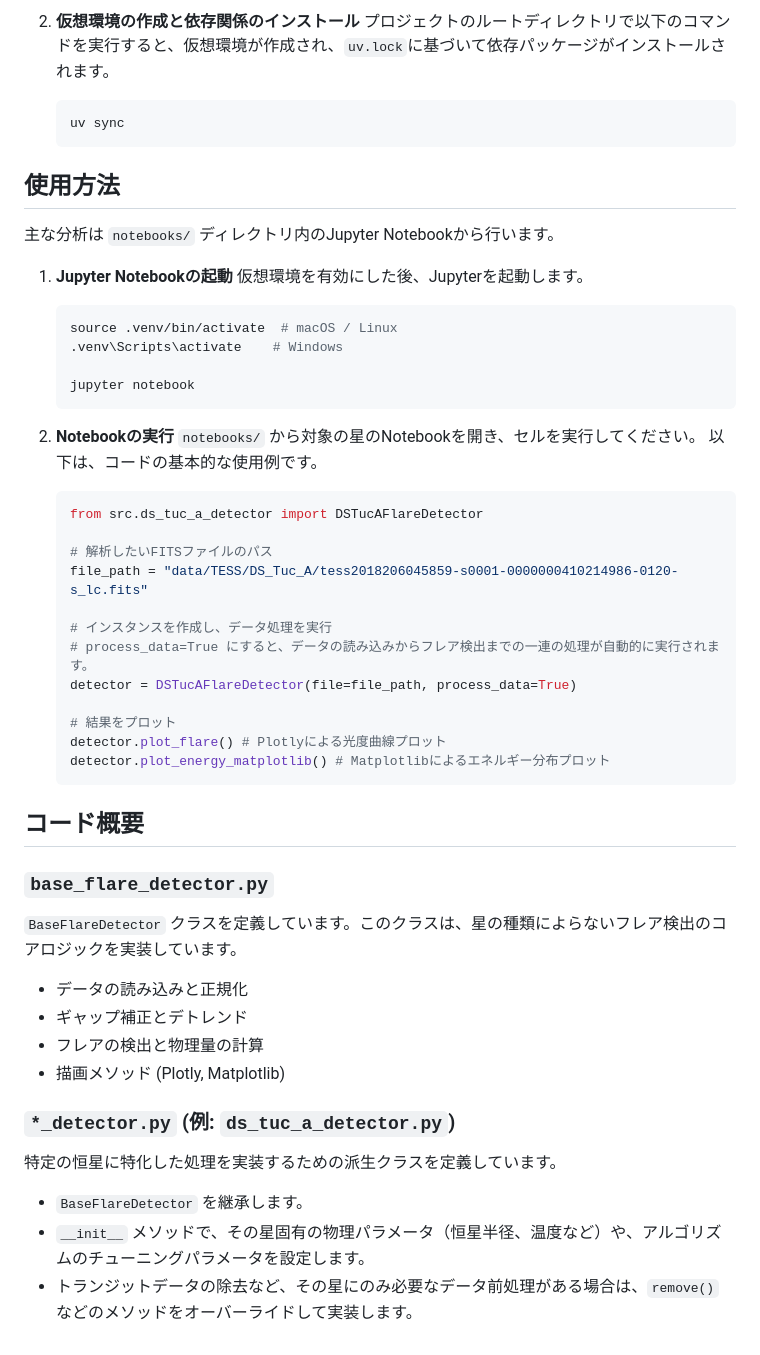
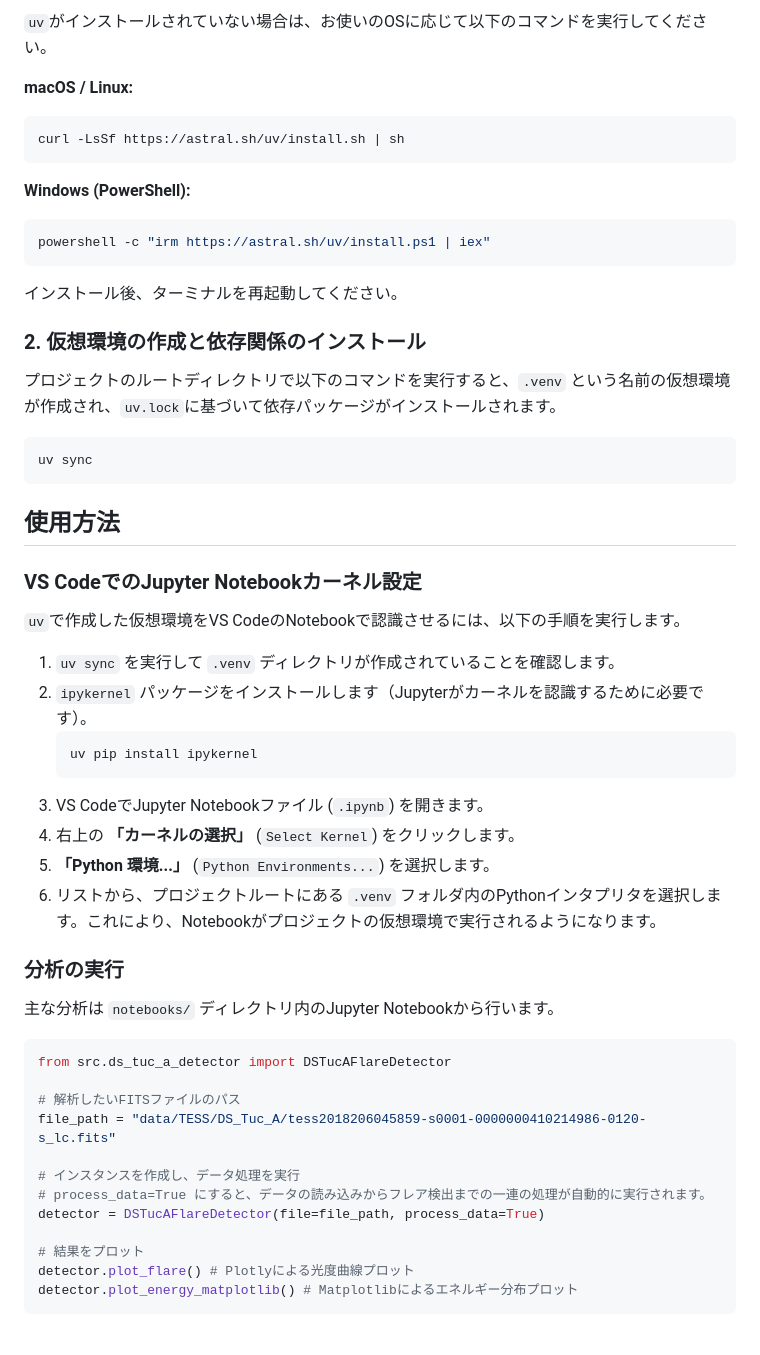
Before and after one commit to yama662607/kyoto-flare-detection, a Markdown page: README.md, the part around one of its changes. Drawn GitHub-style.

Commit message:
docs: Enhance README with setup and code structure details

````diff
--- a/README.md
+++ b/README.md
@@ -44,55 +62,55 @@
 
-2. **仮想環境の作成と依存関係のインストール**
-   プロジェクトのルートディレクトリで以下のコマンドを実行すると、仮想環境が作成され、`uv.lock`に基づいて依存パッケージがインストールされます。
-   ```bash
-   uv sync
-   ```
+`uv`がインストールされていない場合は、お使いのOSに応じて以下のコマンドを実行してください。
+
+**macOS / Linux:**
+```bash
+curl -LsSf https://astral.sh/uv/install.sh | sh
+```
+
+**Windows (PowerShell):**
+```powershell
+powershell -c "irm https://astral.sh/uv/install.ps1 | iex"
+```
+インストール後、ターミナルを再起動してください。
+
+### 2. 仮想環境の作成と依存関係のインストール
+
+プロジェクトのルートディレクトリで以下のコマンドを実行すると、`.venv` という名前の仮想環境が作成され、`uv.lock`に基づいて依存パッケージがインストールされます。
+```bash
+uv sync
+```
 
 ## 使用方法
 
+### VS CodeでのJupyter Notebookカーネル設定
+
+`uv`で作成した仮想環境をVS CodeのNotebookで認識させるには、以下の手順を実行します。
+
+1. `uv sync` を実行して `.venv` ディレクトリが作成されていることを確認します。
+2. `ipykernel` パッケージをインストールします（Jupyterがカーネルを認識するために必要です）。
+   ```bash
+   uv pip install ipykernel
+   ```
+3. VS CodeでJupyter Notebookファイル (`.ipynb`) を開きます。
+4. 右上の **「カーネルの選択」** (`Select Kernel`) をクリックします。
+5. **「Python 環境...」** (`Python Environments...`) を選択します。
+6. リストから、プロジェクトルートにある `.venv` フォルダ内のPythonインタプリタを選択します。これにより、Notebookがプロジェクトの仮想環境で実行されるようになります。
+
+### 分析の実行
+
 主な分析は `notebooks/` ディレクトリ内のJupyter Notebookから行います。
 
-1. **Jupyter Notebookの起動**
-   仮想環境を有効にした後、Jupyterを起動します。
-   ```bash
-   source .venv/bin/activate  # macOS / Linux
-   .venv\Scripts\activate    # Windows
+```python
+from src.ds_tuc_a_detector import DSTucAFlareDetector
 
-   jupyter notebook
-   ```
+# 解析したいFITSファイルのパス
+file_path = "data/TESS/DS_Tuc_A/tess2018206045859-s0001-0000000410214986-0120-s_lc.fits"
 
-2. **Notebookの実行**
-   `notebooks/` から対象の星のNotebookを開き、セルを実行してください。
-   以下は、コードの基本的な使用例です。
+# インスタンスを作成し、データ処理を実行
+# process_data=True にすると、データの読み込みからフレア検出までの一連の処理が自動的に実行されます。
+detector = DSTucAFlareDetector(file=file_path, process_data=True)
 
-   ```python
-   from src.ds_tuc_a_detector import DSTucAFlareDetector
-
-   # 解析したいFITSファイルのパス
-   file_path = "data/TESS/DS_Tuc_A/tess2018206045859-s0001-0000000410214986-0120-s_lc.fits"
-
-   # インスタンスを作成し、データ処理を実行
-   # process_data=True にすると、データの読み込みからフレア検出までの一連の処理が自動的に実行されます。
-   detector = DSTucAFlareDetector(file=file_path, process_data=True)
-
-   # 結果をプロット
-   detector.plot_flare() # Plotlyによる光度曲線プロット
-   detector.plot_energy_matplotlib() # Matplotlibによるエネルギー分布プロット
-   ```
-
-## コード概要
-
-### `base_flare_detector.py`
-
-`BaseFlareDetector` クラスを定義しています。このクラスは、星の種類によらないフレア検出のコアロジックを実装しています。
-- データの読み込みと正規化
-- ギャップ補正とデトレンド
-- フレアの検出と物理量の計算
-- 描画メソッド (Plotly, Matplotlib)
-
-### `*_detector.py` (例: `ds_tuc_a_detector.py`)
-
-特定の恒星に特化した処理を実装するための派生クラスを定義しています。
-- `BaseFlareDetector` を継承します。
-- `__init__` メソッドで、その星固有の物理パラメータ（恒星半径、温度など）や、アルゴリズムのチューニングパラメータを設定します。
-- トランジットデータの除去など、その星にのみ必要なデータ前処理がある場合は、`remove()` などのメソッドをオーバーライドして実装します。
+# 結果をプロット
+detector.plot_flare() # Plotlyによる光度曲線プロット
+detector.plot_energy_matplotlib() # Matplotlibによるエネルギー分布プロット
+```
````
Also changed, not shown: other parts of README.md (+25 -7 lines).
